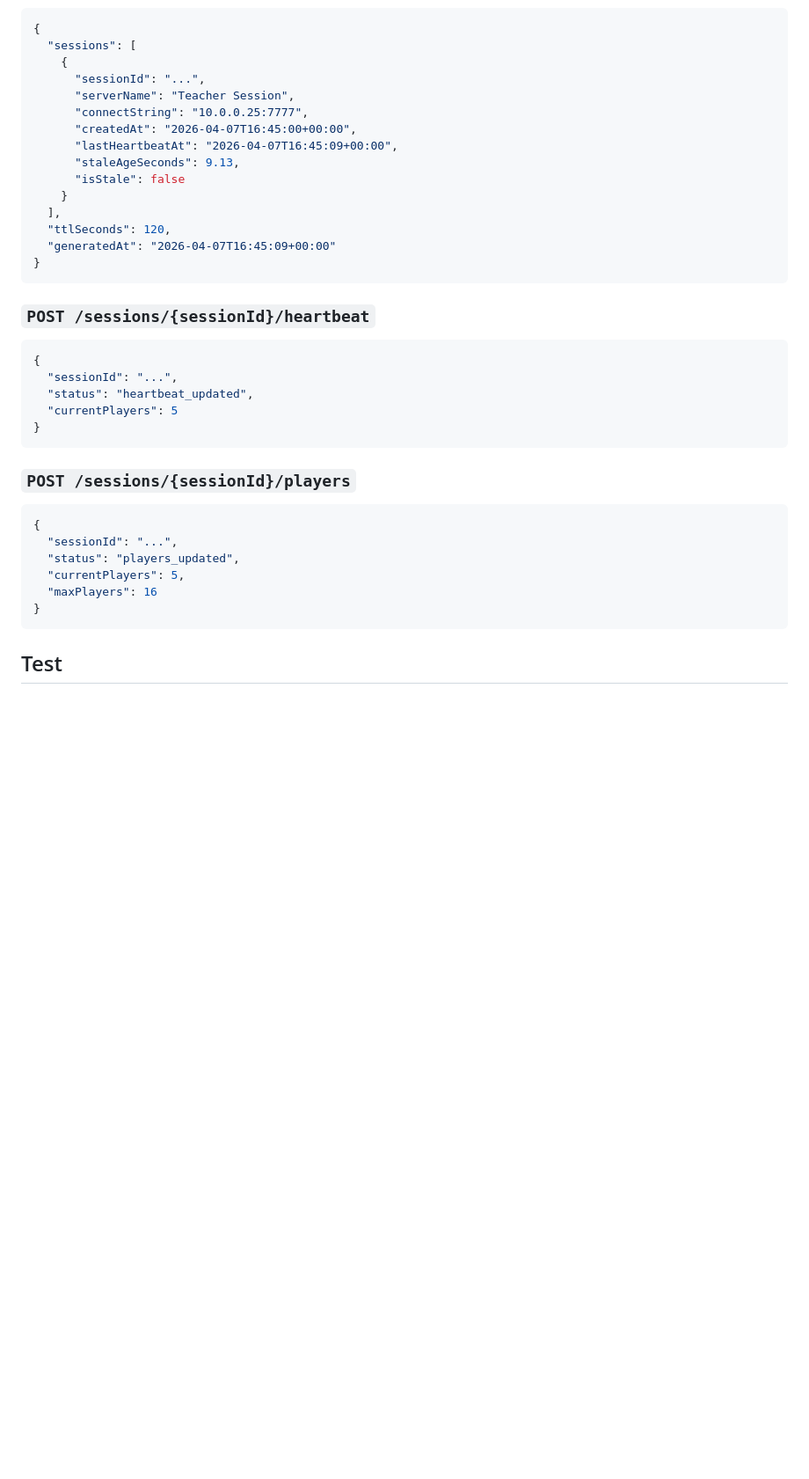
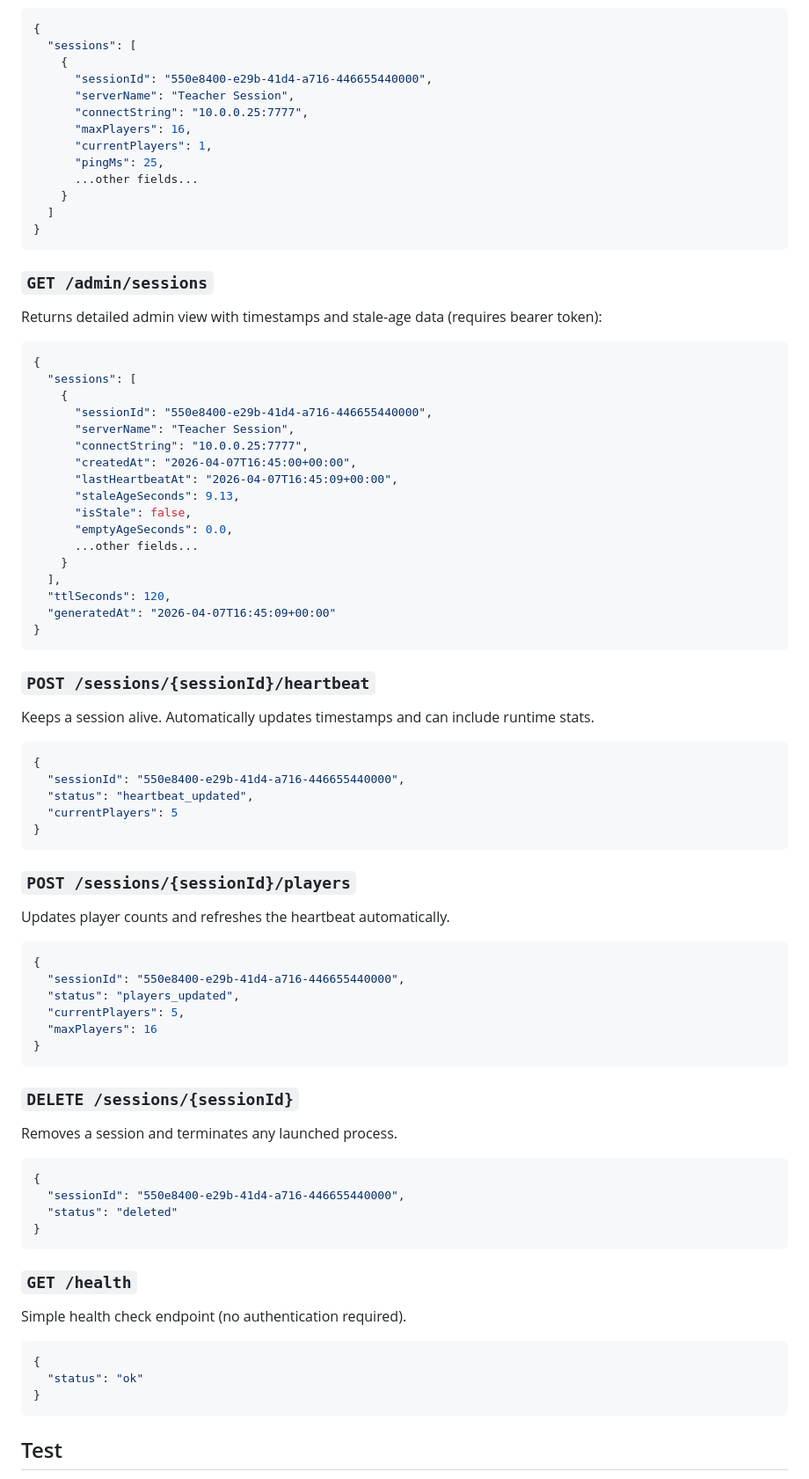
Before and after one commit to jrcz-data-science-lab/EduXR-Multiplayer_API, a Markdown page: README.md, the part around one of its changes. Shown at 88% size. GitHub-like rendering; blank space fills up the shorter version.

````diff
--- a/README.md
+++ b/README.md
@@ -176,13 +220,33 @@ python .\heartbeat_client.py `
 {
   "sessions": [
     {
-      "sessionId": "...",
+      "sessionId": "550e8400-e29b-41d4-a716-446655440000",
+      "serverName": "Teacher Session",
+      "connectString": "10.0.0.25:7777",
+      "maxPlayers": 16,
+      "currentPlayers": 1,
+      "pingMs": 25,
+      ...other fields...
+    }
+  ]
+}
+```
+
+### `GET /admin/sessions`
+Returns detailed admin view with timestamps and stale-age data (requires bearer token):
+```json
+{
+  "sessions": [
+    {
+      "sessionId": "550e8400-e29b-41d4-a716-446655440000",
       "serverName": "Teacher Session",
       "connectString": "10.0.0.25:7777",
       "createdAt": "2026-04-07T16:45:00+00:00",
       "lastHeartbeatAt": "2026-04-07T16:45:09+00:00",
       "staleAgeSeconds": 9.13,
-      "isStale": false
+      "isStale": false,
+      "emptyAgeSeconds": 0.0,
+      ...other fields...
     }
   ],
   "ttlSeconds": 120,
@@ -190,20 +254,40 @@ python .\heartbeat_client.py `
 }
 ```
 ### `POST /sessions/{sessionId}/heartbeat`
+Keeps a session alive. Automatically updates timestamps and can include runtime stats.
 ```json
 {
-  "sessionId": "...",
+  "sessionId": "550e8400-e29b-41d4-a716-446655440000",
   "status": "heartbeat_updated",
   "currentPlayers": 5
 }
 ```
+
 ### `POST /sessions/{sessionId}/players`
+Updates player counts and refreshes the heartbeat automatically.
 ```json
 {
-  "sessionId": "...",
+  "sessionId": "550e8400-e29b-41d4-a716-446655440000",
   "status": "players_updated",
   "currentPlayers": 5,
   "maxPlayers": 16
+}
+```
+
+### `DELETE /sessions/{sessionId}`
+Removes a session and terminates any launched process.
+```json
+{
+  "sessionId": "550e8400-e29b-41d4-a716-446655440000",
+  "status": "deleted"
+}
+```
+
+### `GET /health`
+Simple health check endpoint (no authentication required).
+```json
+{
+  "status": "ok"
 }
 ```
 ## Test
````
Also changed, not shown: other parts of README.md (+48 -4 lines).
